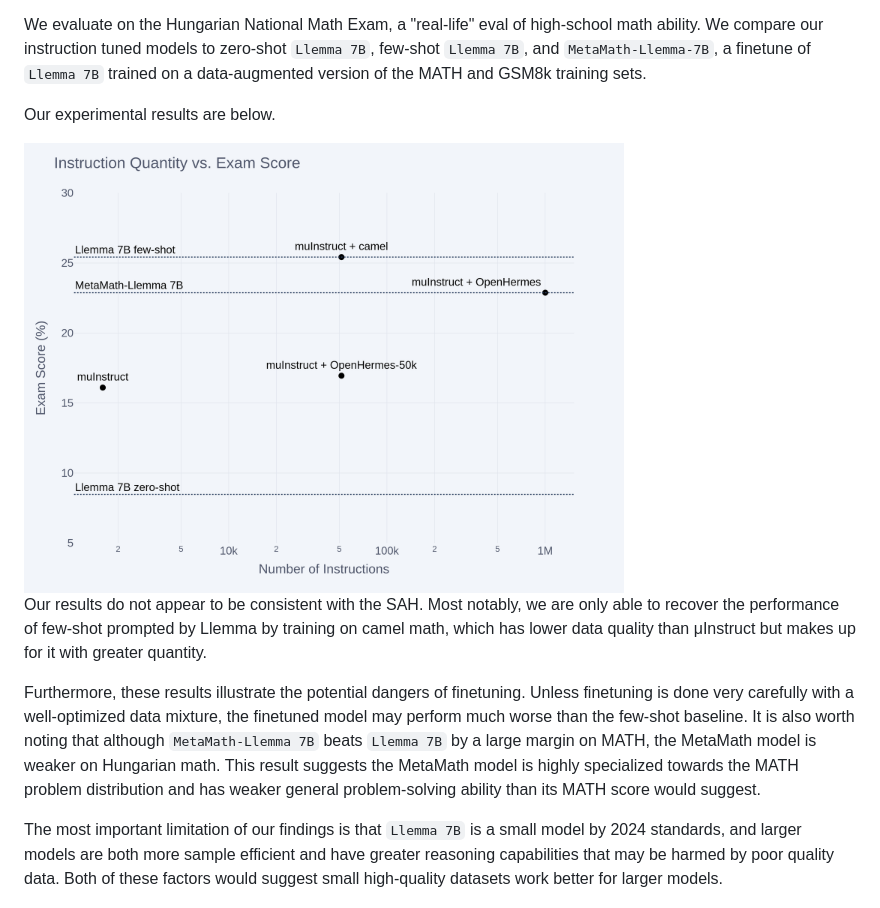
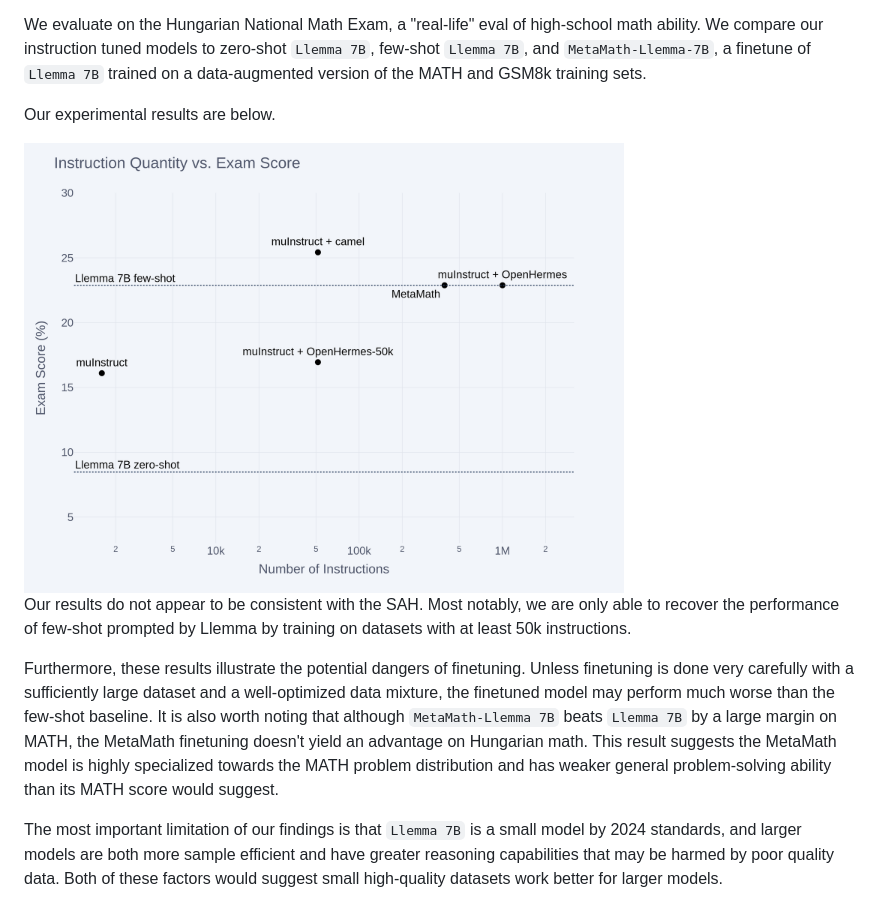
Before and after one commit to EleutherAI/math-lm, a Markdown page: instruct_blogpost.md, the part around the change. GitHub-like rendering; pictures changed too: assets/results2.png.

Commit message:
update figure

```diff
--- a/instruct_blogpost.md
+++ b/instruct_blogpost.md
@@ -27,8 +27,8 @@ Our experimental results are below.
 
 <img src="assets/results2.png" alt="alt text" width="600" height="450"/>
 
-Our results do not appear to be consistent with the SAH. Most notably, we are only able to recover the performance of few-shot prompted by Llemma by training on camel math, which has lower data quality than μInstruct but makes up for it with greater quantity.
+Our results do not appear to be consistent with the SAH. Most notably, we are only able to recover the performance of few-shot prompted by Llemma by training on datasets with at least 50k instructions.
 
-Furthermore, these results illustrate the potential dangers of finetuning. Unless finetuning is done very carefully with a well-optimized data mixture, the finetuned model may perform much worse than the few-shot baseline. It is also worth noting that although `MetaMath-Llemma 7B` beats `Llemma 7B` by a large margin on MATH, the MetaMath model is weaker on Hungarian math. This result suggests the MetaMath model is highly specialized towards the MATH problem distribution and has weaker general problem-solving ability than its MATH score would suggest.
+Furthermore, these results illustrate the potential dangers of finetuning. Unless finetuning is done very carefully with a sufficiently large dataset and a well-optimized data mixture, the finetuned model may perform much worse than the few-shot baseline. It is also worth noting that although `MetaMath-Llemma 7B` beats `Llemma 7B` by a large margin on MATH, the MetaMath finetuning doesn't yield an advantage on Hungarian math. This result suggests the MetaMath model is highly specialized towards the MATH problem distribution and has weaker general problem-solving ability than its MATH score would suggest.
 
 The most important limitation of our findings is that `Llemma 7B` is a small model by 2024 standards, and larger models are both more sample efficient and have greater reasoning capabilities that may be harmed by poor quality data. Both of these factors would suggest small high-quality datasets work better for larger models.
```
